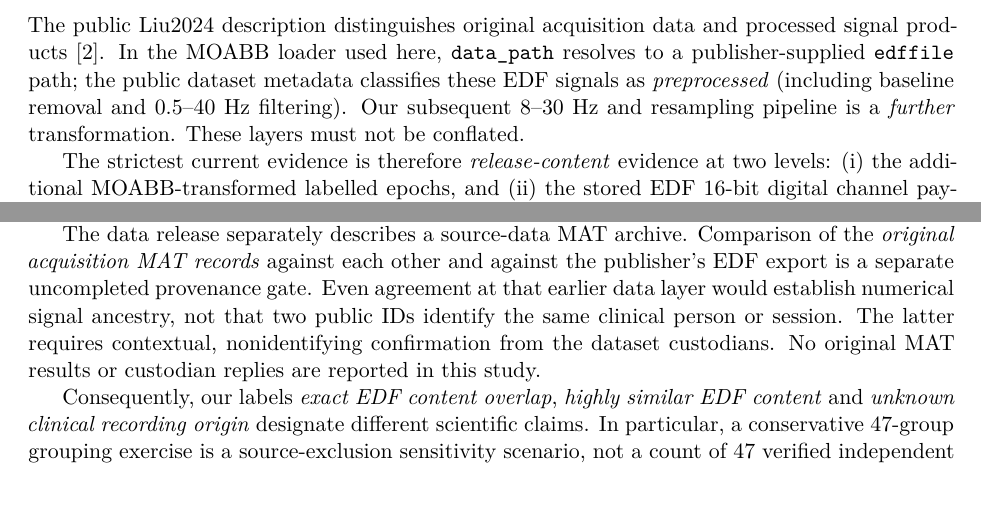
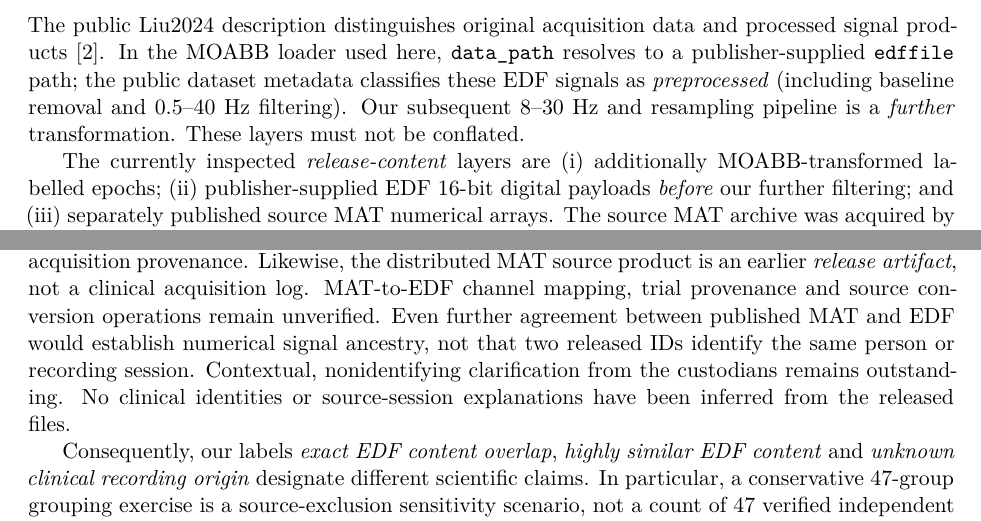
Before and after one commit to lindicaphxag-tech/kaggle, a LaTeX paper (research/defaultreg_bspc_v13/main_p2_eeg_record_provenance_EVIDENCE_GATED.tex, which reads research/defaultreg_bspc_v13/P2_signal_provenance_evidence_tiers_20261013.tex): two parts of page 5 of 15, joined at a grey line, cut so that both start at the same text, the shorter picture padded with empty space. Compiled offline with pdfLaTeX.

Commit message:
P2 evidence tiers: update from EDF-only to first verified source MAT numerical comparisons, preserve unknown clinical provenance

```diff
--- a/research/defaultreg_bspc_v13/P2_signal_provenance_evidence_tiers_20261013.tex
+++ b/research/defaultreg_bspc_v13/P2_signal_provenance_evidence_tiers_20261013.tex
@@ -14,8 +14,10 @@ Our subsequent 8--30~Hz and resampling
 pipeline is a \emph{further} transformation.
 These layers must not be conflated.
 
-The strictest current evidence is therefore
-\emph{release-content} evidence at two levels:
-(i) the additional MOABB-transformed labelled
-epochs, and (ii) the stored EDF 16-bit
-digital channel payload \emph{before}
+The currently inspected \emph{release-content}
+layers are (i) additionally MOABB-transformed
+labelled epochs; (ii) publisher-supplied EDF
+16-bit digital payloads \emph{before} our
+further filtering; and (iii) separately published
+source MAT numerical arrays. The source MAT
+archive was acquired by verified public HTTP
@@ -27,18 +28,21 @@ independent original acquisition.
 
-The data release separately describes a
-source-data MAT archive. Comparison of
-the \emph{original acquisition MAT records}
-against each other and against the
-publisher's EDF export is a separate
-uncompleted provenance gate. Even
-agreement at that earlier data layer
-would establish numerical signal ancestry,
-not that two public IDs identify the same
-clinical person or session. The latter
-requires contextual, nonidentifying
-confirmation from the dataset custodians.
-No original MAT results or custodian replies
-are reported in this study.
+Using two EDF libraries reduces reader-specific
+software error, but it does not establish
+original acquisition provenance. Likewise,
+the distributed MAT source product is an
+earlier \emph{release artifact}, not
+a clinical acquisition log. MAT-to-EDF
+channel mapping, trial provenance and source
+conversion operations remain unverified.
+Even further agreement between published
+MAT and EDF would establish numerical
+signal ancestry, not that two released
+IDs identify the same person or recording
+session. Contextual, nonidentifying
+clarification from the custodians remains
+outstanding. No clinical identities or
+source-session explanations have been
+inferred from the released files.
 
 Consequently, our labels \emph{exact EDF
 content overlap}, \emph{highly similar
```
Also changed, not shown: research/defaultreg_bspc_v13/P2_signal_provenance_evidence_tiers_20261013.tex (9 more changed lines).
